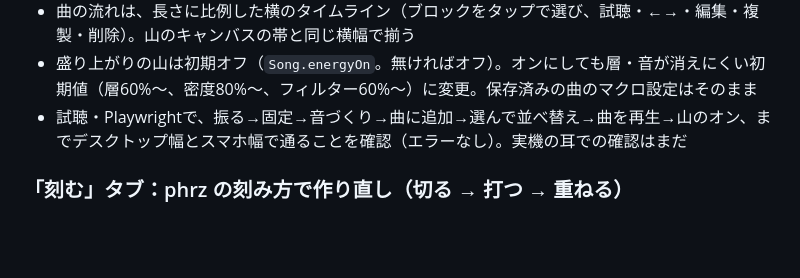
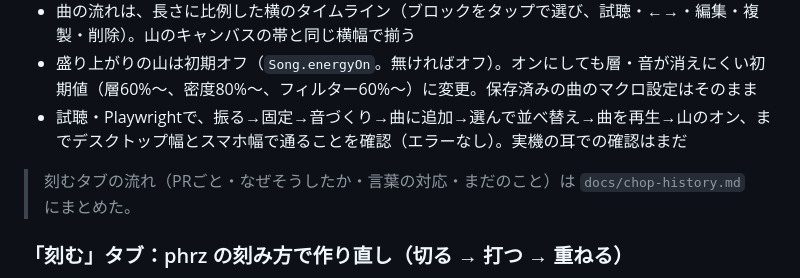
Before and after one commit to me4-0-4/Orinasu, a Markdown page: PROGRESS.md, the part around the change. Rendered like a GitHub page; blank space fills up the shorter version.

Commit message:
記録：刻むタブの作業記録（PRごとの流れ・決まっていること・言葉の対応・まだのこと）をまとめる
Co-Authored-By: Claude Opus 5.5 <noreply@anthropic.com>
Claude-Session: https://claude.ai/code/session_011ZFLyU8MBizCSJRaYrBP7K

```diff
--- a/PROGRESS.md
+++ b/PROGRESS.md
@@ -154,6 +154,8 @@ MIXタブの下に「盛り上がりの山」。曲の並びの上に1本の線
 - 盛り上がりの山は初期オフ（`Song.energyOn`。無ければオフ）。オンにしても層・音が消えにくい初期値（層60%〜、密度80%〜、フィルター60%〜）に変更。保存済みの曲のマクロ設定はそのまま
 - 試聴・Playwrightで、振る→固定→音づくり→曲に追加→選んで並べ替え→曲を再生→山のオン、までデスクトップ幅とスマホ幅で通ることを確認（エラーなし）。実機の耳での確認はまだ
 
+> 刻むタブの流れ（PRごと・なぜそうしたか・言葉の対応・まだのこと）は `docs/chop-history.md` にまとめた。
+
 ### 「刻む」タブ：phrz の刻み方で作り直し（切る → 打つ → 重ねる）
 - **考え方**：フレーズ＝1つの曲。曲は1本の波形にして扱い、中の層（ドラム・ベースなど）には分けない。**刻む曲1つ＝層1本**（phrzの「サンプル1つ＝層1つ」に当たる）。複数選ぶと層が重なって同時に鳴る
 - **書き出し**（`src/audio/renderPhrase.ts`）：選んだフレーズを `OfflineAudioContext` で、曲のBPMで1本のステレオ波形にする。**曲のBPMはフレーズのBPMとは無関係**（音程は変わらない）
```
Also changed, not shown: docs/chop-history.md (added, +70 -0 lines).
